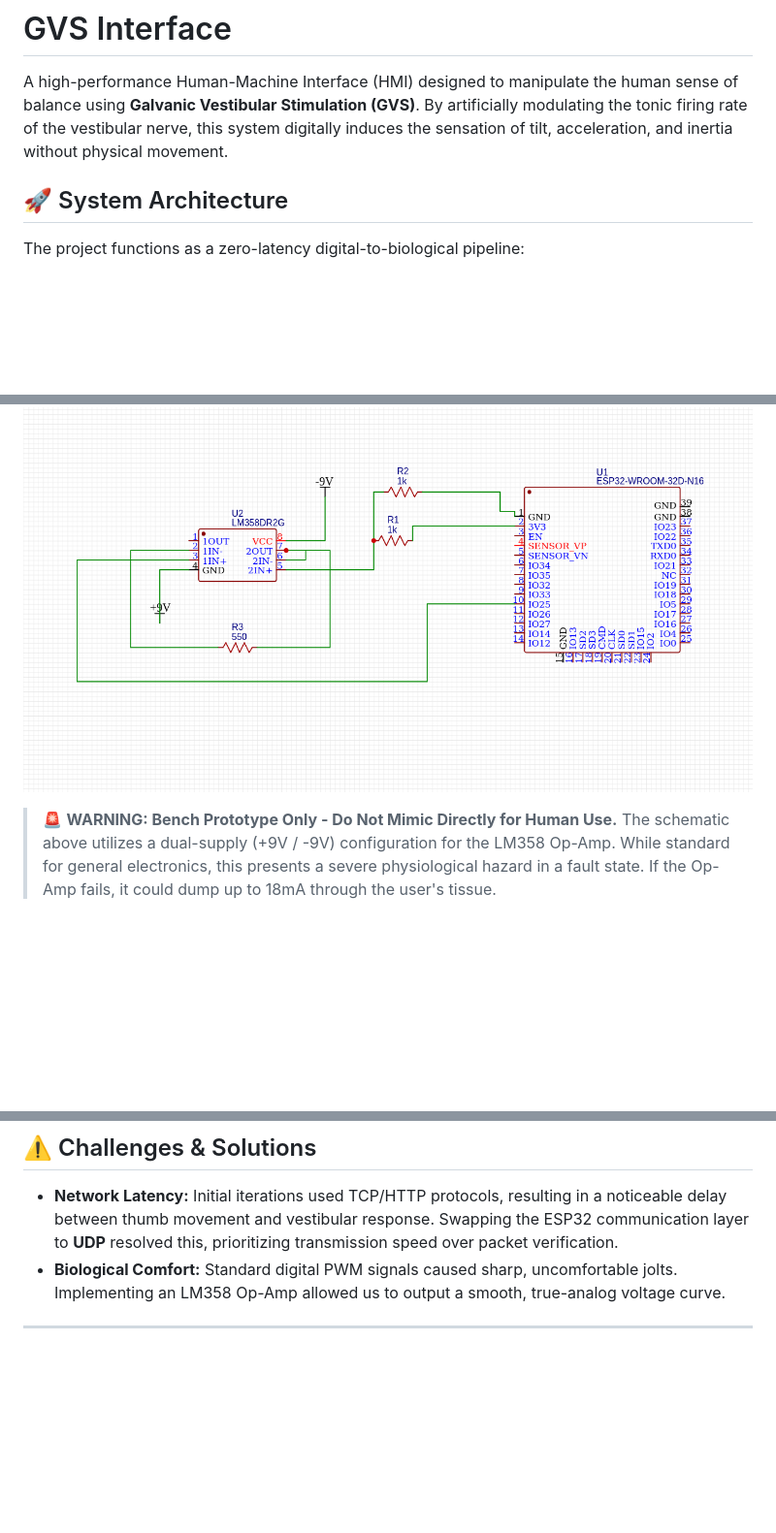
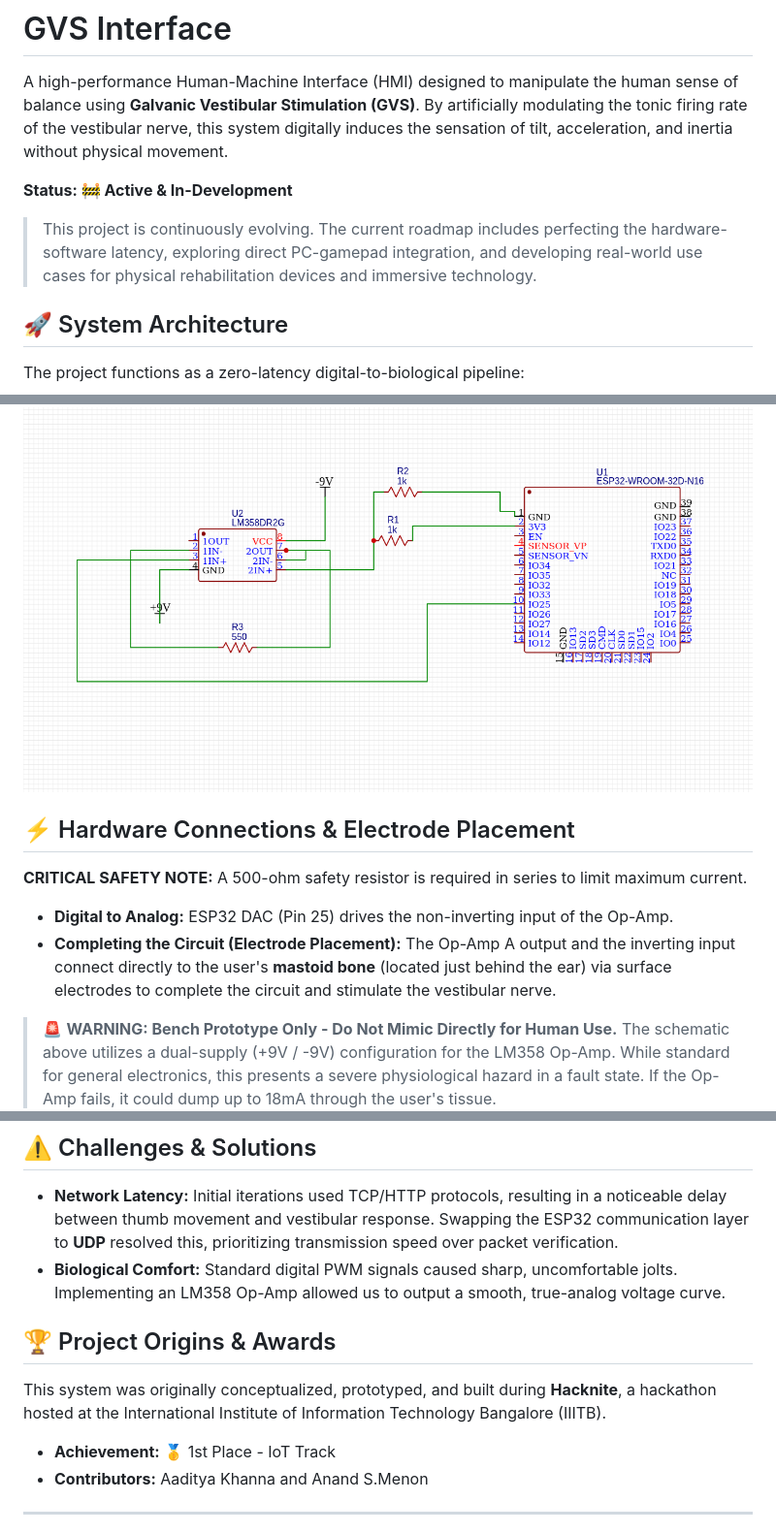
Before and after one commit to BreakingKnees/Galvanic-Vestibular-Stimulation, a Markdown page: README.md, 3 parts joined by grey strips. Shown at 97% size. Rendered like a GitHub page; blank space fills up the shorter version.

Commit message:
Update README with project status and safety information
Added project status, hardware connections, and safety notes.

```diff
--- a/README.md
+++ b/README.md
@@ -1,6 +1,9 @@
 # GVS Interface
 
 A high-performance Human-Machine Interface (HMI) designed to manipulate the human sense of balance using **Galvanic Vestibular Stimulation (GVS)**. By artificially modulating the tonic firing rate of the vestibular nerve, this system digitally induces the sensation of tilt, acceleration, and inertia without physical movement.
+
+ **Status: 🚧 Active & In-Development**
+> This project is continuously evolving. The current roadmap includes perfecting the hardware-software latency, exploring direct PC-gamepad integration, and developing real-world use cases for physical rehabilitation devices and immersive technology.
 
 ## 🚀 System Architecture
 The project functions as a zero-latency digital-to-biological pipeline:
@@ -45,6 +48,12 @@ Below is the initial bench-testing schematic of the GVS module.
 
 ![Prototype Schematic](hardware/prototype_sketch.png)
 
+## ⚡ Hardware Connections & Electrode Placement
+**CRITICAL SAFETY NOTE:** A 500-ohm safety resistor is required in series to limit maximum current.
+
+* **Digital to Analog:** ESP32 DAC (Pin 25) drives the non-inverting input of the Op-Amp.
+* **Completing the Circuit (Electrode Placement):** The Op-Amp A output and the inverting input connect directly to the user's **mastoid bone** (located just behind the ear) via surface electrodes to complete the circuit and stimulate the vestibular nerve.
+
 > 🚨 **WARNING: Bench Prototype Only - Do Not Mimic Directly for Human Use.**
 > The schematic above utilizes a dual-supply (+9V / -9V) configuration for the LM358 Op-Amp. While standard for general electronics, this presents a severe physiological hazard in a fault state. If the Op-Amp fails, it could dump up to 18mA through the user's tissue.
 
@@ -64,5 +73,11 @@ For ultimate redundancy, a **3mA Fast-Blow Fuse** is added in series with the el
 * **Network Latency:** Initial iterations used TCP/HTTP protocols, resulting in a noticeable delay between thumb movement and vestibular response. Swapping the ESP32 communication layer to **UDP** resolved this, prioritizing transmission speed over packet verification.
 * **Biological Comfort:** Standard digital PWM signals caused sharp, uncomfortable jolts. Implementing an LM358 Op-Amp allowed us to output a smooth, true-analog voltage curve.
 
+## 🏆 Project Origins & Awards
+This system was originally conceptualized, prototyped, and built during **Hacknite**, a hackathon hosted at the International Institute of Information Technology Bangalore (IIITB).
+
+* **Achievement:** 🥇 1st Place - IoT Track
+* **Contributors:** Aaditya Khanna and Anand S.Menon
+
 ---
 *Disclaimer: This project is a prototype for educational and experimental purposes in Human-Machine Interfacing. Proper isolation, current-limiting resistors (500Ω minimum), and safety protocols must be strictly adhered to when interfacing with biological systems.*
```
